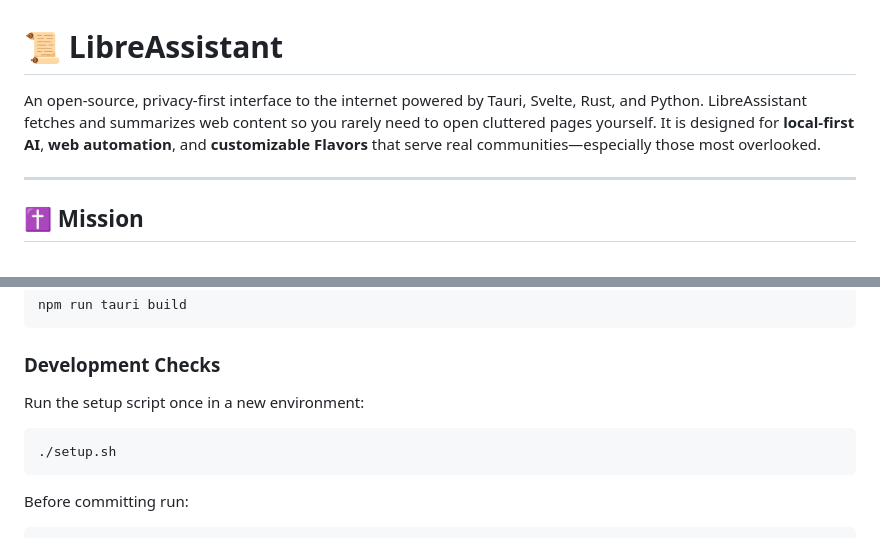
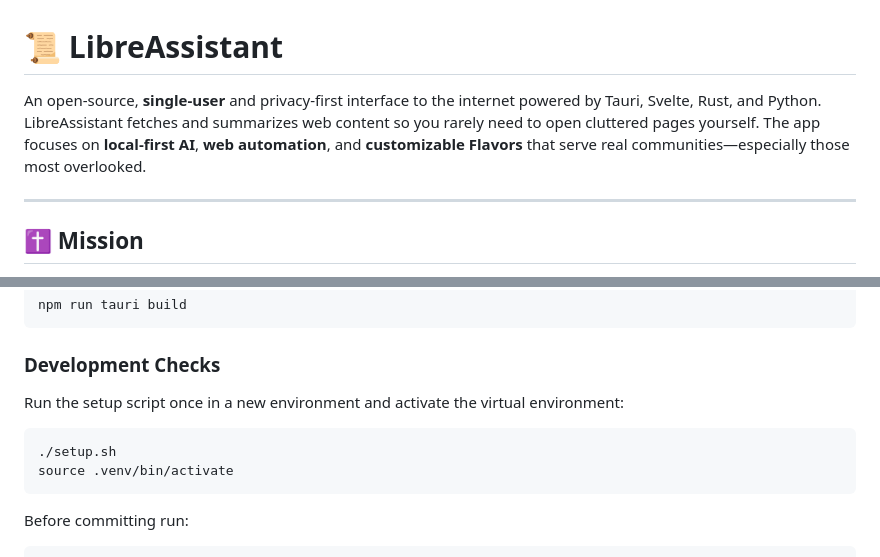
Before and after one commit to aubreyhayes47/LibreAssistant, a Markdown page: README.md, 2 parts joined by grey strips. GitHub-like rendering.

Commit message:
docs: emphasize single-user design

````diff
--- a/README.md
+++ b/README.md
@@ -1,6 +1,6 @@
 # 📜 LibreAssistant
 
-An open-source, privacy-first interface to the internet powered by Tauri, Svelte, Rust, and Python. LibreAssistant fetches and summarizes web content so you rarely need to open cluttered pages yourself. It is designed for **local-first AI**, **web automation**, and **customizable Flavors** that serve real communities—especially those most overlooked.
+An open-source, **single-user** and privacy-first interface to the internet powered by Tauri, Svelte, Rust, and Python. LibreAssistant fetches and summarizes web content so you rarely need to open cluttered pages yourself. The app focuses on **local-first AI**, **web automation**, and **customizable Flavors** that serve real communities—especially those most overlooked.
 
 ---
 
@@ -193,10 +193,11 @@ npm run tauri build
 ```
 
 ### Development Checks
-Run the setup script once in a new environment:
+Run the setup script once in a new environment and activate the virtual environment:
 
 ```bash
 ./setup.sh
+source .venv/bin/activate
 ```
 
 Before committing run:
````
Also changed, not shown: TODO.md (added, +11 -0 lines).
